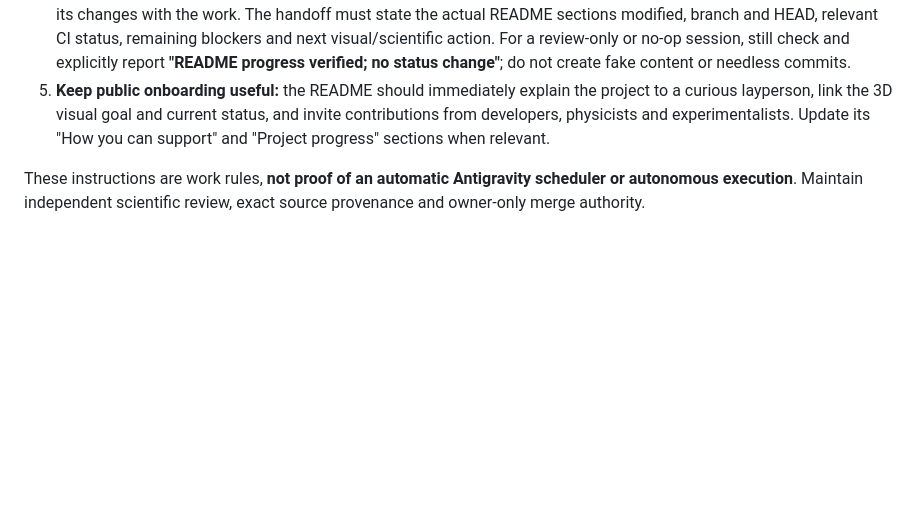
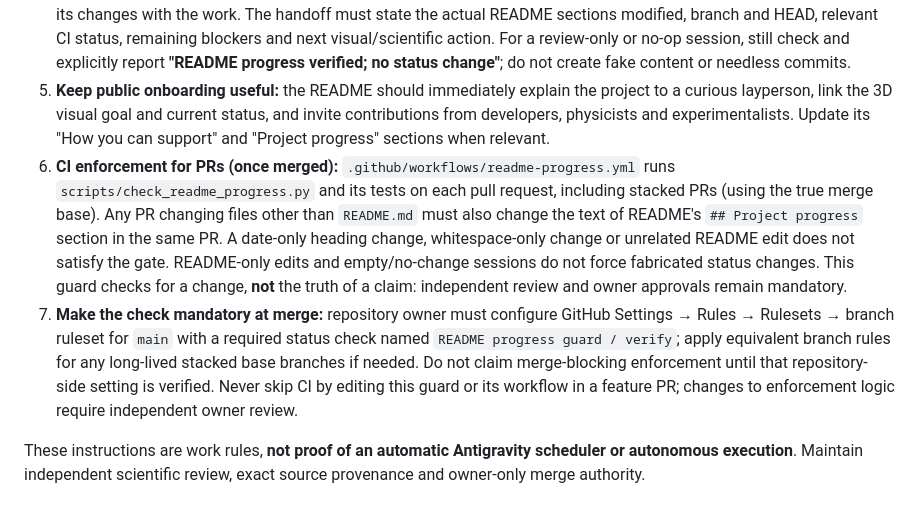
Before and after one commit to aguacatero/scalar-wave-viz, a Markdown page: AGENTS.md, the part around the change. Rendered like a GitHub page; blank space fills up the shorter version.

Commit message:
docs: synchronize progress and define mandatory README CI policy

```diff
--- a/AGENTS.md
+++ b/AGENTS.md
@@ -35,6 +35,8 @@ Build a useful **V0 educational 3D scene in parallel with P2 scientific remediat
 3. **Preserve accurate progress:** distinguish implemented, test-passing, independently scientifically accepted, merged, physically measured and speculative. When science-gate totals or stage labels change, update `assets/research-progress.svg` and the README image alt text alongside the narrative. An early educational visual milestone does not add an accepted science gate.
 4. **Before committing and at session completion:** inspect README again, verify it against current GitHub/CI and commit its changes with the work. The handoff must state the actual README sections modified, branch and HEAD, relevant CI status, remaining blockers and next visual/scientific action. For a review-only or no-op session, still check and explicitly report **"README progress verified; no status change"**; do not create fake content or needless commits.
 5. **Keep public onboarding useful:** the README should immediately explain the project to a curious layperson, link the 3D visual goal and current status, and invite contributions from developers, physicists and experimentalists. Update its "How you can support" and "Project progress" sections when relevant.
+6. **CI enforcement for PRs (once merged):** `.github/workflows/readme-progress.yml` runs `scripts/check_readme_progress.py` and its tests on each pull request, including stacked PRs (using the true merge base). Any PR changing files other than `README.md` must also change the text of README's `## Project progress` section in the same PR. A date-only heading change, whitespace-only change or unrelated README edit does not satisfy the gate. README-only edits and empty/no-change sessions do not force fabricated status changes. This guard checks for a change, **not** the truth of a claim: independent review and owner approvals remain mandatory.
+7. **Make the check mandatory at merge:** repository owner must configure GitHub Settings → Rules → Rulesets → branch ruleset for `main` with a required status check named `README progress guard / verify`; apply equivalent branch rules for any long-lived stacked base branches if needed. Do not claim merge-blocking enforcement until that repository-side setting is verified. Never skip CI by editing this guard or its workflow in a feature PR; changes to enforcement logic require independent owner review.
 
 These instructions are work rules, **not proof of an automatic Antigravity scheduler or autonomous execution**. Maintain independent scientific review, exact source provenance and owner-only merge authority.
 
```
